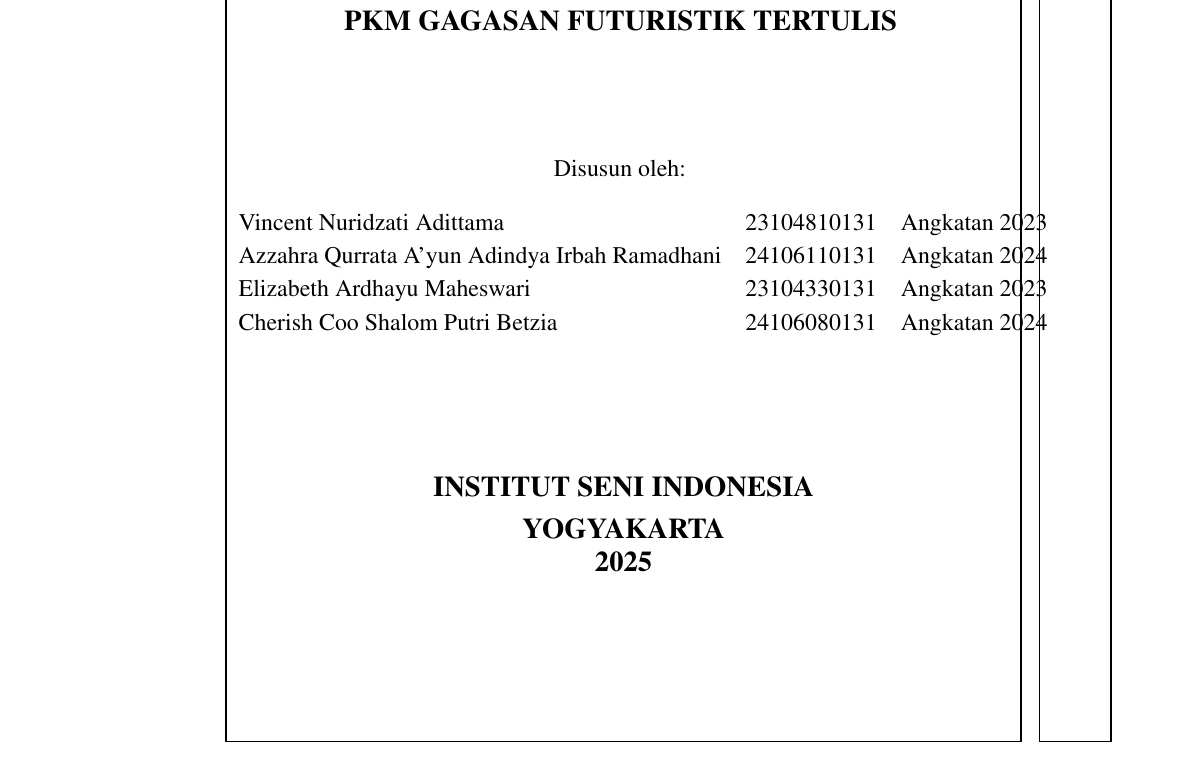
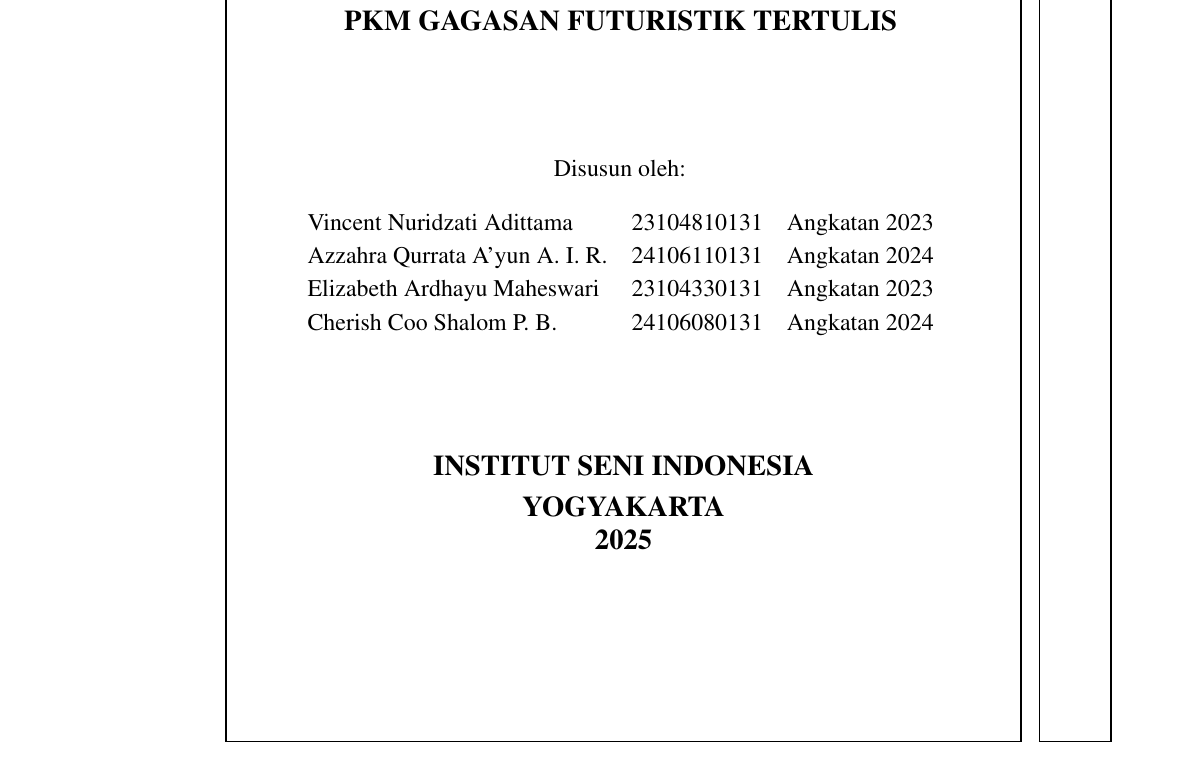
Before and after one commit to VincentAdittama/Proposal-PKM-GFT-2025, a LaTeX document (main-bahasa.tex): part of page 1 of 14, cut so that both start at the same text. Compiled offline with pdfLaTeX.

Commit message:
Cover page name shortening method

```diff
--- a/main-bahasa.tex
+++ b/main-bahasa.tex
@@ -18,6 +18,8 @@
 \usepackage{tabularx}            % Package for advanced table formatting with auto-adjusting columns
 \usepackage{makecell}            % Package for creating cells with line breaks in tables
 \usepackage[none]{hyphenat}      % Package to disable hyphenation
+\usepackage{xstring}
+\usepackage{pgffor}
 \usepackage{showframe}
 
 % Document settings
@@ -56,4 +58,34 @@
     \ohead*{\pagemark}
 }
 
+% Name Shortening to Initials after 3 words
+\newcount\wordcount
+\newcommand{\formatName}[1]{%
+  \wordcount=0
+  \def\result{}%
+  \expandafter\parsewords#1 \relax\relax
+  \result
+}
+
+\def\parsewords#1 #2\relax{%
+  \ifx\relax#1\relax
+    \let\next\relax
+  \else
+    \ifnum\wordcount<3
+      \ifnum\wordcount>0
+        \edef\result{\result\space#1}%
+      \else
+        \edef\result{\result#1}%
+      \fi
+    \else
+      \StrLeft{#1}{1}[\initial]%
+      \edef\result{\result\space\initial.}%
+    \fi
+    \advance\wordcount by 1
+    \def\next{\parsewords#2\relax}%
+  \fi
+  \next
+}
+
+\begin{document}
 % Remove page number from first page
@@ -76,10 +107,10 @@
     \vspace{0.5cm}
 
     \begin{tabular}{lcl}
-        \ketuaNama & \ketuaNIM & Angkatan 2023\\
-        \anggotaSatuNama & \anggotaSatuNIM & Angkatan 2024\\
-        \anggotaDuaNama & \anggotaDuaNIM & Angkatan 2023\\
-        \anggotaTigaNama & \anggotaTigaNIM & Angkatan 2024
+        \expandafter\formatName\expandafter{\ketuaNama} & \ketuaNIM & Angkatan 2023\\
+        \expandafter\formatName\expandafter{\anggotaSatuNama} & \anggotaSatuNIM & Angkatan 2024\\
+        \expandafter\formatName\expandafter{\anggotaDuaNama} & \anggotaDuaNIM & Angkatan 2023\\
+        \expandafter\formatName\expandafter{\anggotaTigaNama} & \anggotaTigaNIM & Angkatan 2024
     \end{tabular}
     \vspace{2cm}
 
```
Also changed, not shown: main-bahasa.pdf, main-bahasa.tex (1 more changed lines), 4 other files.
